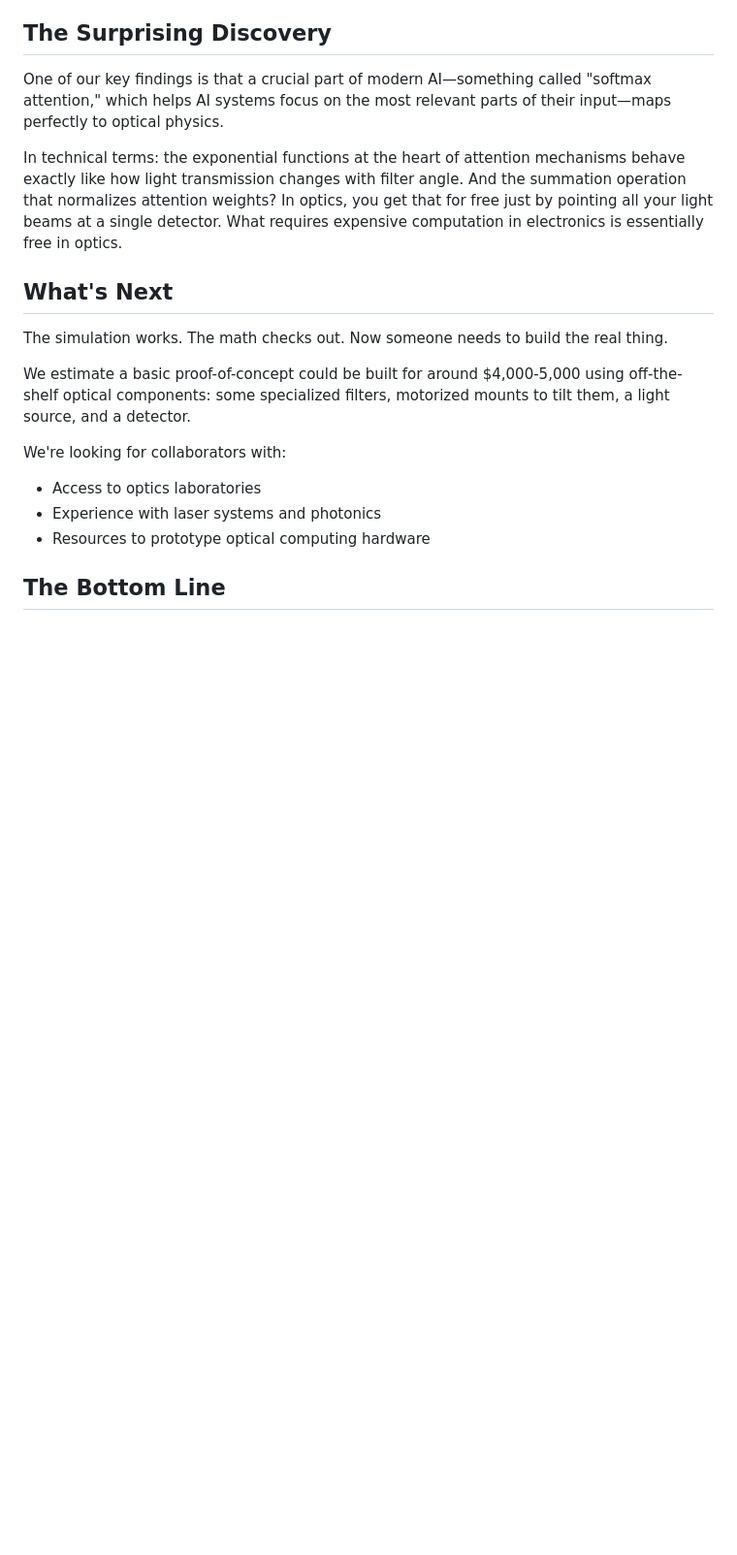
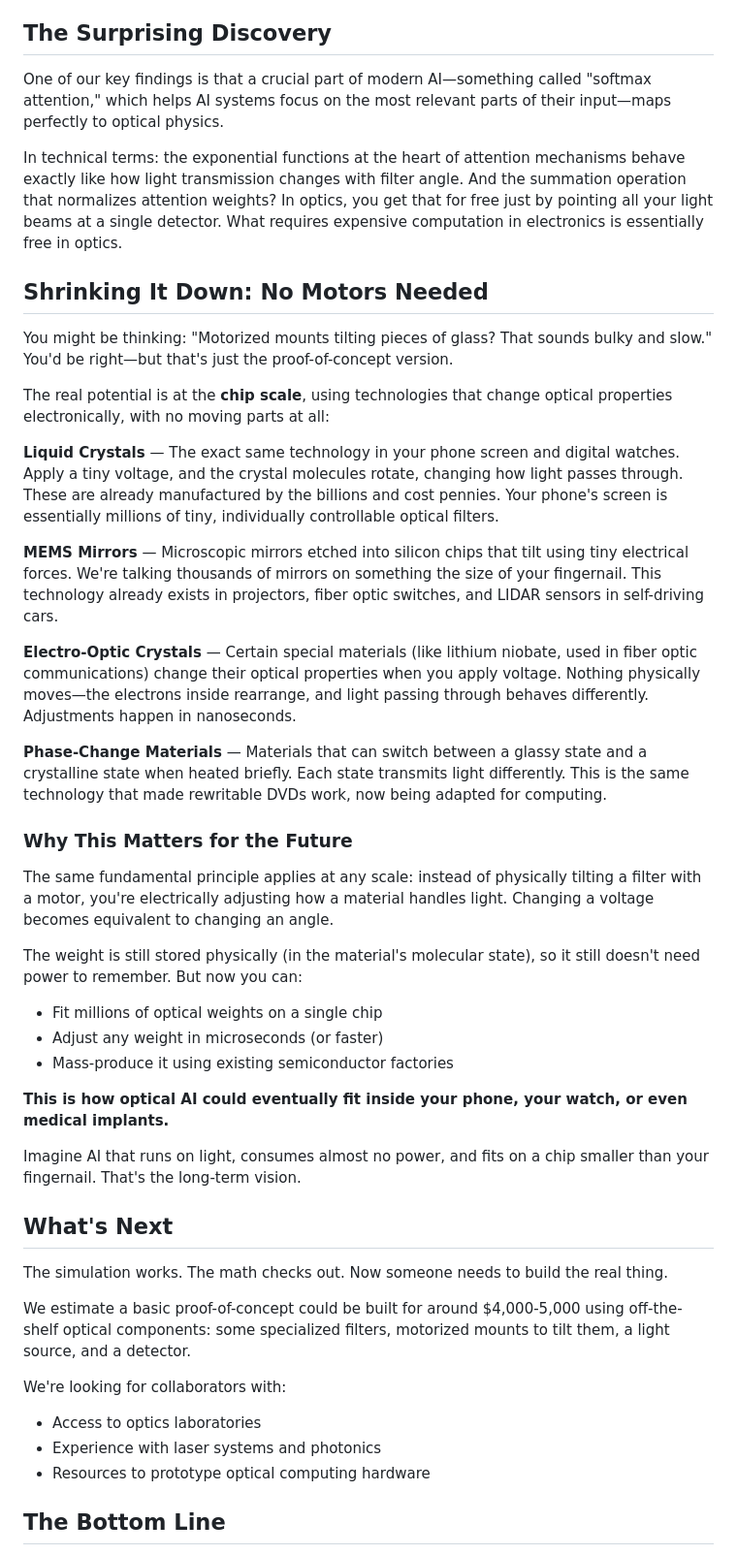
Before and after one commit to yoctotta-softwares/optical-perceptron, a Markdown page: PLAIN_ENGLISH_SUMMARY.md, the part around the change. Shown at 97% size. Drawn GitHub-style; blank space fills up the shorter version.

```diff
--- a/PLAIN_ENGLISH_SUMMARY.md
+++ b/PLAIN_ENGLISH_SUMMARY.md
@@ -47,6 +47,34 @@ One of our key findings is that a crucial part of modern AI—something called "
 
 In technical terms: the exponential functions at the heart of attention mechanisms behave exactly like how light transmission changes with filter angle. And the summation operation that normalizes attention weights? In optics, you get that for free just by pointing all your light beams at a single detector. What requires expensive computation in electronics is essentially free in optics.
 
+## Shrinking It Down: No Motors Needed
+
+You might be thinking: "Motorized mounts tilting pieces of glass? That sounds bulky and slow." You'd be right—but that's just the proof-of-concept version.
+
+The real potential is at the **chip scale**, using technologies that change optical properties electronically, with no moving parts at all:
+
+**Liquid Crystals** — The exact same technology in your phone screen and digital watches. Apply a tiny voltage, and the crystal molecules rotate, changing how light passes through. These are already manufactured by the billions and cost pennies. Your phone's screen is essentially millions of tiny, individually controllable optical filters.
+
+**MEMS Mirrors** — Microscopic mirrors etched into silicon chips that tilt using tiny electrical forces. We're talking thousands of mirrors on something the size of your fingernail. This technology already exists in projectors, fiber optic switches, and LIDAR sensors in self-driving cars.
+
+**Electro-Optic Crystals** — Certain special materials (like lithium niobate, used in fiber optic communications) change their optical properties when you apply voltage. Nothing physically moves—the electrons inside rearrange, and light passing through behaves differently. Adjustments happen in nanoseconds.
+
+**Phase-Change Materials** — Materials that can switch between a glassy state and a crystalline state when heated briefly. Each state transmits light differently. This is the same technology that made rewritable DVDs work, now being adapted for computing.
+
+### Why This Matters for the Future
+
+The same fundamental principle applies at any scale: instead of physically tilting a filter with a motor, you're electrically adjusting how a material handles light. Changing a voltage becomes equivalent to changing an angle.
+
+The weight is still stored physically (in the material's molecular state), so it still doesn't need power to remember. But now you can:
+
+- Fit millions of optical weights on a single chip
+- Adjust any weight in microseconds (or faster)
+- Mass-produce it using existing semiconductor factories
+
+**This is how optical AI could eventually fit inside your phone, your watch, or even medical implants.**
+
+Imagine AI that runs on light, consumes almost no power, and fits on a chip smaller than your fingernail. That's the long-term vision.
+
 ## What's Next
 
 The simulation works. The math checks out. Now someone needs to build the real thing.
```
Also changed, not shown: README.md (+16 -0 lines).
